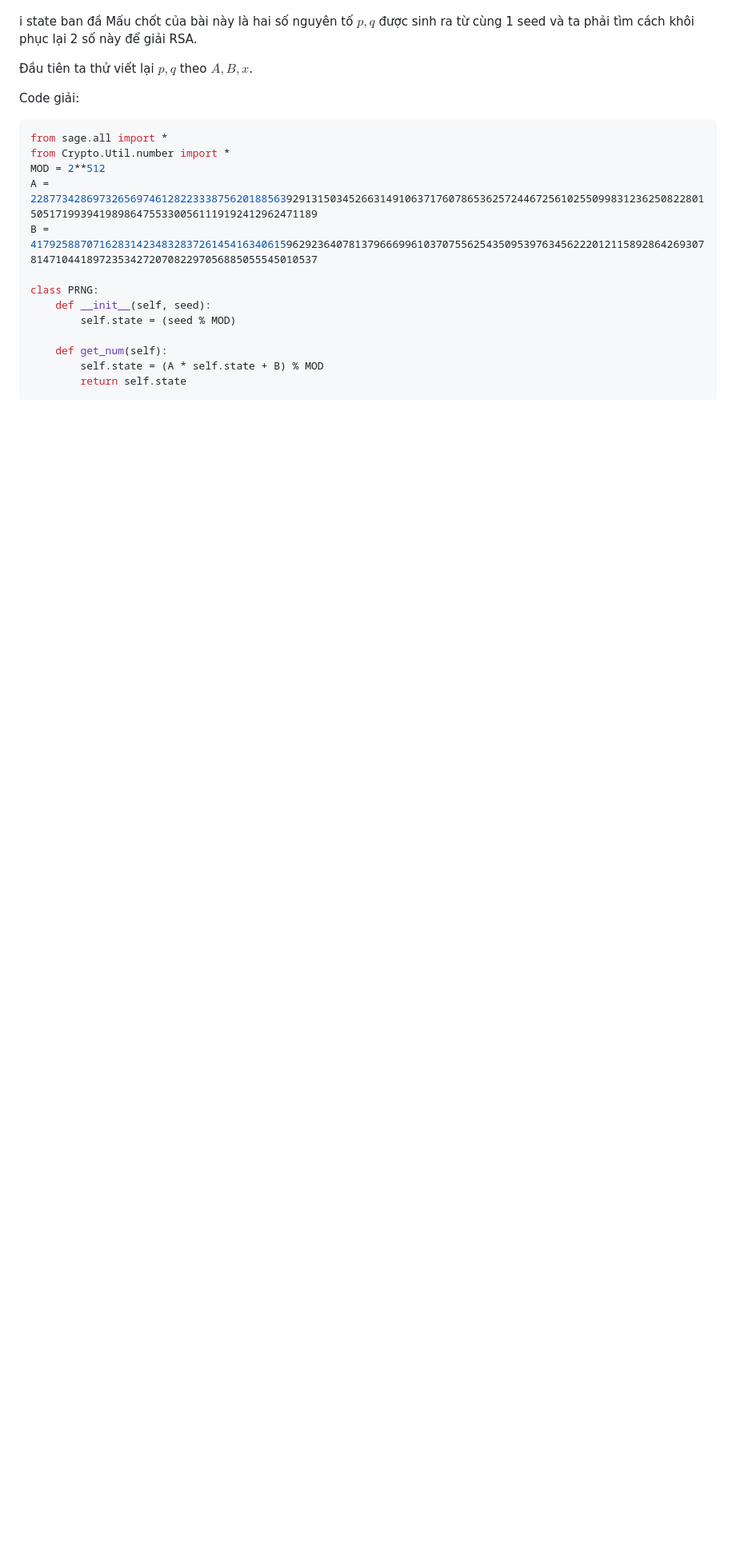
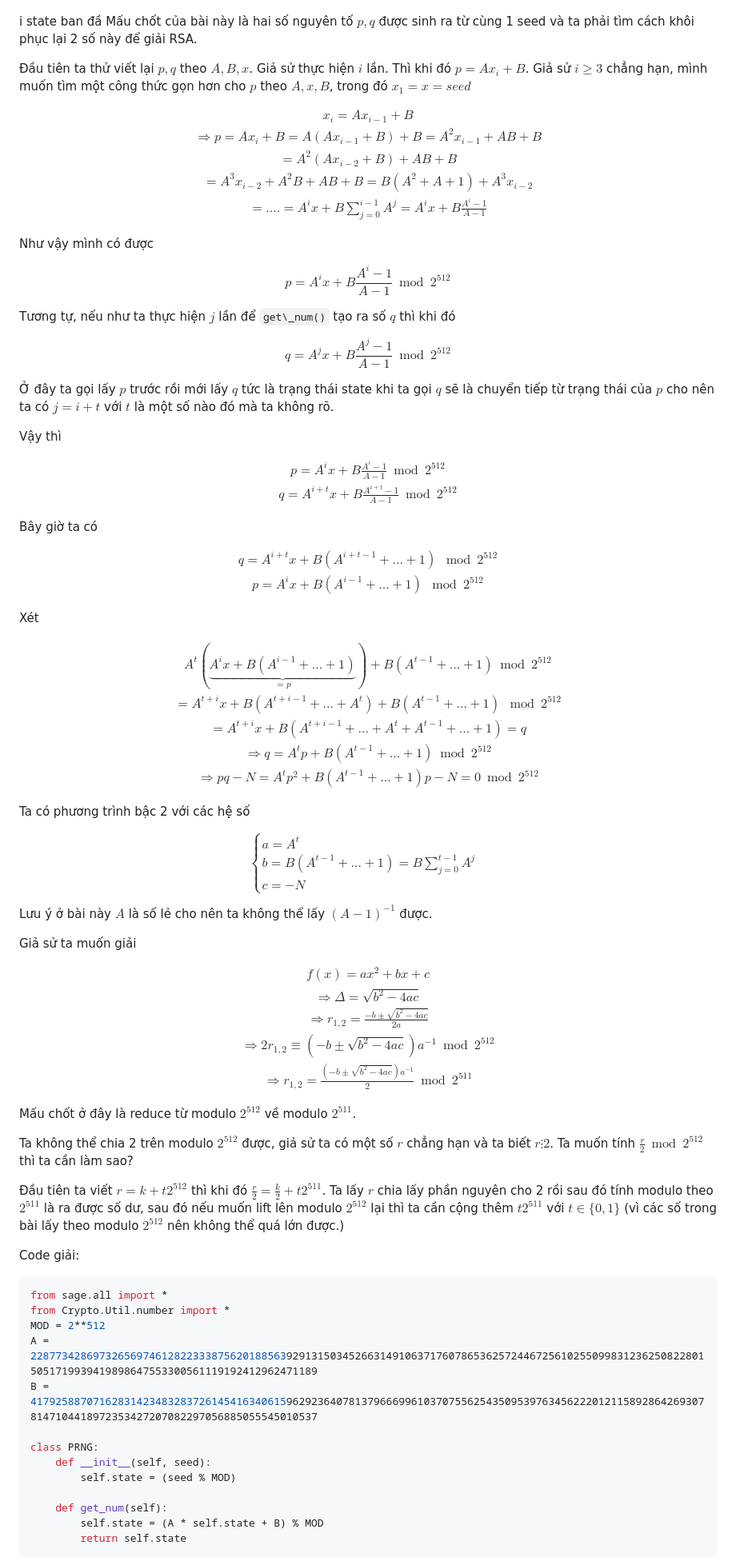
Before and after one commit to dvckl3/Cryptography-and-Mathematics, a Markdown page: CryptoHack/Misc/RSA-vs-RNG.md, the part around the change. Shown: that part at 80% size. Drawn GitHub-style; blank space fills up the shorter version.

```diff
--- a/CryptoHack/Misc/RSA-vs-RNG.md
+++ b/CryptoHack/Misc/RSA-vs-RNG.md
@@ -57,7 +57,85 @@ Mấu chốt của bài này là hai số nguyên tố $\displaystyle p,q$ đư
 
 
 Đầu tiên ta thử viết lại $\displaystyle p,q$ theo $\displaystyle A,B,x$.
+Giả sử thực hiện $\displaystyle i$ lần. Thì khi đó $\displaystyle p=Ax_{i} +B$. Giả sử $\displaystyle i\geqslant 3$ chẳng hạn, mình muốn tìm một công thức gọn hơn cho $\displaystyle p$ theo $\displaystyle A,x,B$, trong đó $\displaystyle x_{1} =x=seed$
 
+$$\begin{gather*}
+x_{i} =Ax_{i-1} +B\\
+\Longrightarrow p=Ax_{i} +B=A( Ax_{i-1} +B) +B=A^{2} x_{i-1} +AB+B\\
+=A^{2}( Ax_{i-2} +B) +AB+B\\
+=A^{3} x_{i-2} +A^{2} B+AB+B=B\left( A^{2} +A+1\right) +A^{3} x_{i-2}\\
+=....=A^{i} x+B\sum _{j=0}^{i-1} A^{j} =A^{i} x+B\frac{A^{i} -1}{A-1}
+\end{gather*}$$
+
+Như vậy mình có được
+
+$$\begin{equation*}
+p=A^{i} x+B\frac{A^{i} -1}{A-1}\bmod 2^{512}
+\end{equation*}$$
+
+Tương tự, nếu như ta thực hiện $\displaystyle j$ lần để `get\_num()` tạo ra số $\displaystyle q$ thì khi đó
+
+$$\begin{equation*}
+q=A^{j} x+B\frac{A^{j} -1}{A-1}\bmod 2^{512}
+\end{equation*}$$
+
+Ở đây ta gọi lấy $\displaystyle p$ trước rồi mới lấy $\displaystyle q$ tức là trạng thái state khi ta gọi $\displaystyle q$ sẽ là chuyển tiếp từ trạng thái của $\displaystyle p$ cho nên ta có $\displaystyle j=i+t$ với $\displaystyle t$ là một số nào đó mà ta không rõ.
+
+Vậy thì
+
+$$\begin{gather*}
+p=A^{i} x+B\frac{A^{i} -1}{A-1}\bmod 2^{512}\\
+q=A^{i+t} x+B\frac{A^{i+t} -1}{A-1}\bmod 2^{512}
+\end{gather*}$$
+
+Bây giờ ta có
+
+$$\begin{gather*}
+q=A^{i+t} x+B\left( A^{i+t-1} +...+1\right) \ \bmod 2^{512}\\
+p=A^{i} x+B\left( A^{i-1} +...+1\right) \ \bmod 2^{512}
+\end{gather*}$$
+
+Xét
+
+$$\begin{gather*}
+A^{t}\left(\underbrace{A^{i} x+B\left( A^{i-1} +...+1\right)}_{=p}\right) +B\left( A^{t-1} +...+1\right)\bmod 2^{512}\\
+=A^{t+i} x+B\left( A^{t+i-1} +...+A^{t}\right) +B\left( A^{t-1} +...+1\right) \ \bmod 2^{512}\\
+=A^{t+i} x+B\left( A^{t+i-1} +...+A^{t} +A^{t-1} +...+1\right) =q\\
+\Longrightarrow q=A^{t} p+B\left( A^{t-1} +...+1\right)\bmod 2^{512}\\
+\Longrightarrow pq-N=A^{t} p^{2} +B\left( A^{t-1} +...+1\right) p-N=0\bmod 2^{512}
+\end{gather*}$$
+
+
+
+Ta có phương trình bậc 2 với các hệ số
+
+$$\begin{equation*}
+\begin{cases}
+a=A^{t} & \\
+b=B\left( A^{t-1} +...+1\right) =B\sum _{j=0}^{t-1} A^{j} & \\
+c=-N &
+\end{cases}
+\end{equation*}$$
+
+
+Lưu ý ở bài này $\displaystyle A$ là số lẻ cho nên ta không thể lấy $\displaystyle ( A-1)^{-1}$ được.
+
+Giả sử ta muốn giải
+
+
+$$\begin{gather*}
+f( x) =ax^{2} +bx+c\\
+\Longrightarrow \Delta =\sqrt{b^{2} -4ac}\\
+\Longrightarrow r_{1,2} =\frac{-b\pm \sqrt{b^{2} -4ac}}{2a}\\
+\Longrightarrow 2r_{1,2} \equiv \left( -b\pm \sqrt{b^{2} -4ac}\right) a^{-1}\bmod 2^{512}\\
+\Longrightarrow r_{1,2} =\frac{\left( -b\pm \sqrt{b^{2} -4ac}\right) a^{-1}}{2}\bmod 2^{511}
+\end{gather*}$$
+
+Mấu chốt ở đây là reduce từ modulo $\displaystyle 2^{512}$ về modulo $\displaystyle 2^{511}$.
+
+Ta không thể chia 2 trên modulo $\displaystyle 2^{512}$ được, giả sử ta có một số $\displaystyle r$ chẳng hạn và ta biết $\displaystyle r\vdots 2$. Ta muốn tính $\displaystyle \frac{r}{2}\bmod 2^{512}$ thì ta cần làm sao?
+
+Đầu tiên ta viết $\displaystyle r=k+t2^{512}$ thì khi đó $\displaystyle \frac{r}{2} =\frac{k}{2} +t2^{511}$. Ta lấy $\displaystyle r$ chia lấy phần nguyên cho 2 rồi sau đó tính modulo theo $\displaystyle 2^{511}$ là ra được số dư, sau đó nếu muốn lift lên modulo $\displaystyle 2^{512}$ lại thì ta cần cộng thêm $\displaystyle t2^{511}$ với $\displaystyle t\in \{0,1\}$ (vì các số trong bài lấy theo modulo $\displaystyle 2^{512}$ nên không thể quá lớn được.)
 
 Code giải:
 
```
